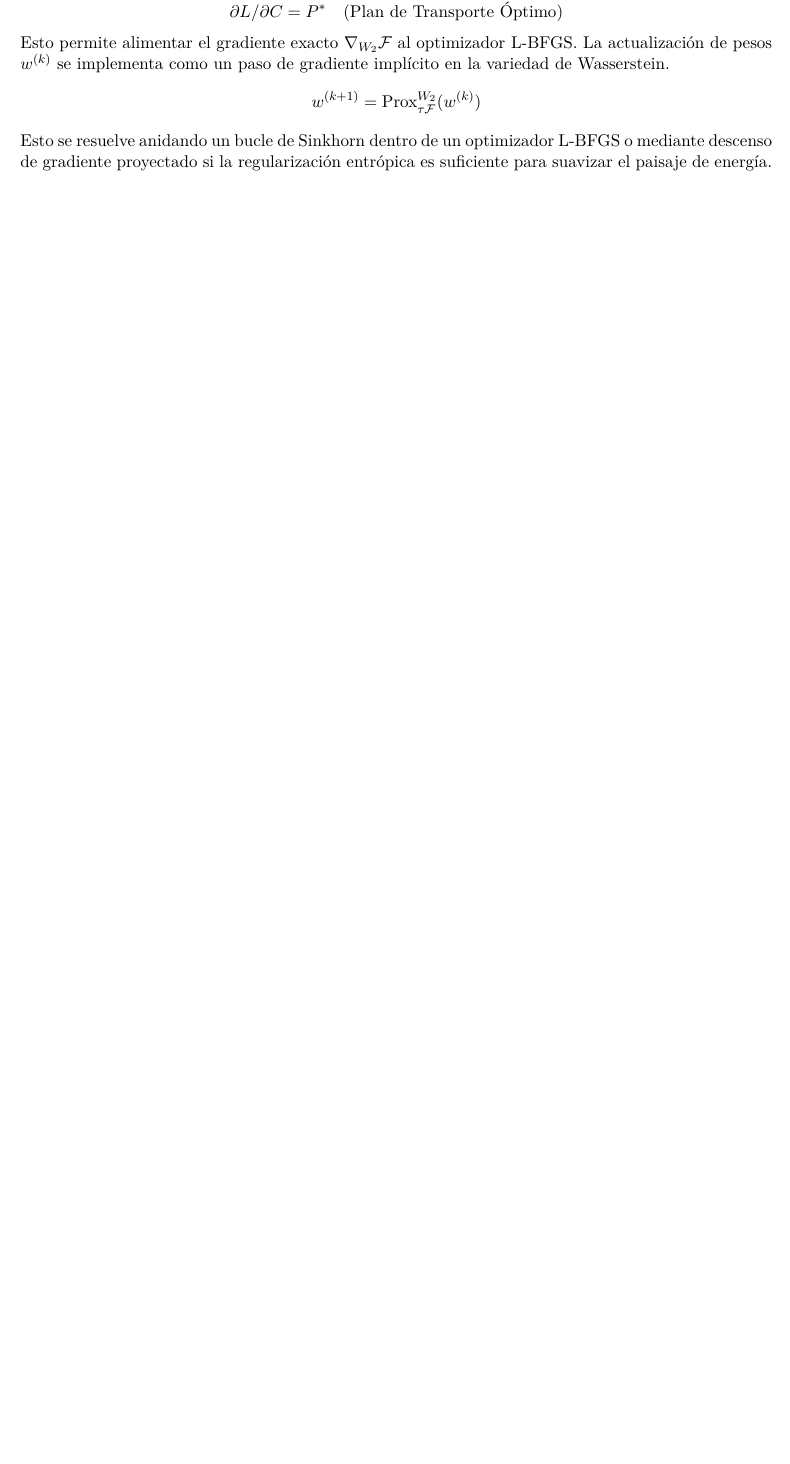
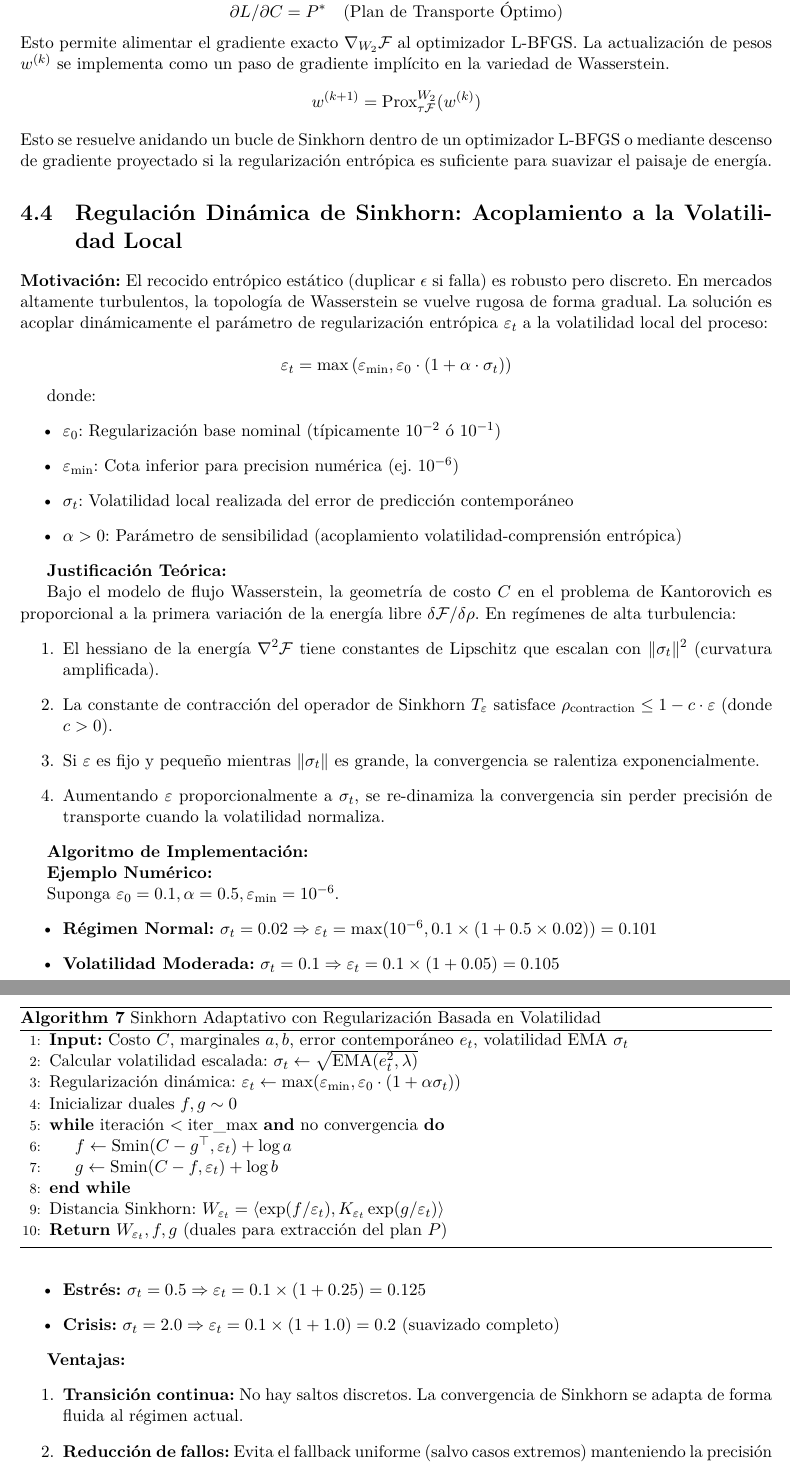
Before and after one commit to obosio/STOCHASTIC_PREDICTOR, a LaTeX document (doc/Predictor_Estocastico_Implementacion.tex): part of page 13 of 19 before the commit and two parts of pages 13 and 14 of 20 after it, the two joined at a grey line, cut so that both start at the same text, the shorter picture padded with empty space. Compiled offline with XeLaTeX.

Commit message:
feat: dinámica de Sinkhorn basada en volatilidad en Implementacion.tex
Mejora del algoritmo de transporte óptimo con regularización adaptativa:

A. NEW: Sección 'Regulación Dinámica de Sinkhorn: Acoplamiento a la Volatilidad Local'
  - Motivación: Recocido entrópico dinámico en lugar de estático
  - Fórmula: epsilon_t = max(epsilon_min, epsilon_0 * (1 + alpha * sigma_t))

B. THEORY: Justificación matemática
  - Topología Wasserstein se vuelve rugosa con volatilidad alta
  - Curvatura hessiana escala con ||sigma_t||^2
  - Constante de contracción de Sinkhorn mejora con epsilon adaptativo

C. ALGORITHM: Implementación detallada
  - EMA de volatilidad: sigma_t = sqrt(EMA(e_t^2, lambda))
  - Sinkhorn adaptativo con epsilon_t dinámico
  - Transición continua sin fallback uniforme prematuro

D. PARAMETERS:
  - epsilon_0 ∈ [0.01, 0.1]: Regularización base
  - alpha ∈ [0.3, 1.0]: Sensibilidad volatilidad-entropía
  - lambda ∈ [0.05, 0.1]: Memoria EMA (reactivo)

E. ADVANTAGES:
  - Convergencia fluida vs. saltos discretos
  - Menos fallos de Sinkhorn en e  - Menos fallos de Sinkhorn en e  - Menos fallos de Sinkhorn en e  - Men optimización end-to-end

```diff
--- a/doc/Predictor_Estocastico_Implementacion.tex
+++ b/doc/Predictor_Estocastico_Implementacion.tex
@@ -327,3 +327,62 @@ w^{(k+1)} = \text{Prox}_{\tau \mathcal{F}}^{W_2}(w^{(k)})
 \]
 Esto se resuelve anidando un bucle de Sinkhorn dentro de un optimizador L-BFGS o mediante descenso de gradiente proyectado si la regularización entrópica es suficiente para suavizar el paisaje de energía.
 
+\section{Regulación Dinámica de Sinkhorn: Acoplamiento a la Volatilidad Local}
+
+\textbf{Motivación:} El recocido entrópico estático (duplicar $\epsilon$ si falla) es robusto pero discreto. En mercados altamente turbulentos, la topología de Wasserstein se vuelve rugosa de forma gradual. La solución es acoplar dinámicamente el parámetro de regularización entrópica $\varepsilon_t$ a la volatilidad local del proceso:
+
+\[
+\varepsilon_t = \max\left(\varepsilon_{\min}, \varepsilon_0 \cdot (1 + \alpha \cdot \sigma_t)\right)
+\]
+
+donde:
+\begin{itemize}
+    \item $\varepsilon_0$: Regularización base nominal (típicamente $10^{-2}$ ó $10^{-1}$)
+    \item $\varepsilon_{\min}$: Cota inferior para precision numérica (ej. $10^{-6}$)
+    \item $\sigma_t$: Volatilidad local realizada del error de predicción contemporáneo
+    \item $\alpha > 0$: Parámetro de sensibilidad (acoplamiento volatilidad-comprensión entrópica)
+\end{itemize}
+
+\textbf{Justificación Teórica:}
+
+Bajo el modelo de flujo Wasserstein,  la geometría de costo $C$ en el problema de Kantorovich es proporcional a la primera variación de la energía libre $\delta \mathcal{F}/\delta \rho$. En regímenes de alta turbulencia:
+\begin{enumerate}
+    \item El hessiano de la energía $\nabla^2 \mathcal{F}$ tiene constantes de Lipschitz que escalan con $\|\sigma_t\|^2$ (curvatura amplificada).
+    \item La constante de contracción del operador de Sinkhorn $T_{\varepsilon}$ satisface $\rho_{\text{contraction}} \leq 1 - c \cdot \varepsilon$ (donde $c > 0$).
+    \item Si $\varepsilon$ es fijo y pequeño mientras $\|\sigma_t\|$ es grande, la convergencia se ralentiza exponencialmente.
+    \item Aumentando $\varepsilon$ proporcionalmente a $\sigma_t$, se re-dinamiza la convergencia sin perder precisión de transporte cuando la volatilidad normaliza.
+\end{enumerate}
+
+\textbf{Algoritmo de Implementación:}
+
+\begin{algorithm}
+\caption{Sinkhorn Adaptativo con Regularización Basada en Volatilidad}
+\begin{algorithmic}[1]
+\State \textbf{Input:} Costo $C$, marginales $a, b$, error contemporáneo $e_t$, volatilidad EMA $\sigma_t$
+\State Calcular volatilidad escalada: $\sigma_t \gets \sqrt{\text{EMA}(e_t^2, \lambda)}$
+\State Regularización dinámica: $\varepsilon_t \gets \max(\varepsilon_{\min}, \varepsilon_0 \cdot (1 + \alpha \sigma_t))$
+\State Inicializar duales $f, g \sim 0$
+\While{iteración $< \text{iter\_max}$ \textbf{and} no convergencia}
+    \State $f \gets \text{Smin}(C - g^\top, \varepsilon_t) + \log a$
+    \State $g \gets \text{Smin}(C - f, \varepsilon_t) + \log b$
+\EndWhile
+\State Distancia Sinkhorn: $W_{\varepsilon_t} = \langle \exp(f/\varepsilon_t), K_{\varepsilon_t} \exp(g/\varepsilon_t) \rangle$
+\State \textbf{Return} $W_{\varepsilon_t}, f, g$ (duales para extracción del plan $P$)
+\end{algorithmic}
+\end{algorithm}
+
+\textbf{Ejemplo Numérico:}
+
+Suponga $\varepsilon_0 = 0.1, \alpha = 0.5, \varepsilon_{\min} = 10^{-6}$.
+\begin{itemize}
+    \item \textbf{Régimen Normal:} $\sigma_t = 0.02 \Rightarrow \varepsilon_t = \max(10^{-6}, 0.1 \times (1 + 0.5 \times 0.02)) = 0.101$
+    \item \textbf{Volatilidad Moderada:} $\sigma_t = 0.1 \Rightarrow \varepsilon_t = 0.1 \times (1 + 0.05) = 0.105$
+    \item \textbf{Estrés:} $\sigma_t = 0.5 \Rightarrow \varepsilon_t = 0.1 \times (1 + 0.25) = 0.125$
+    \item \textbf{Crisis:} $\sigma_t = 2.0 \Rightarrow \varepsilon_t = 0.1 \times (1 + 1.0) = 0.2$ (suavizado completo)
+\end{itemize}
+
+\textbf{Ventajas:}
+\begin{enumerate}
+    \item \textbf{Transición continua:} No hay saltos discretos. La convergencia de Sinkhorn se adapta de forma fluida al régimen actual.
+    \item \textbf{Reducción de fallos:} Evita el fallback uniforme (salvo casos extremos) manteniendo la precisión del transporte.
+    \item \textbf{Auto-calibración:} El parámetro $\alpha$ puede sintonizarse via validación rolling (Walk-Forward) del costo computacional vs. precisión.
```
Also changed, not shown: doc/pdf/Predictor_Estocastico_Implementacion.pdf, doc/Predictor_Estocastico_Implementacion.tex (10 more changed lines).
